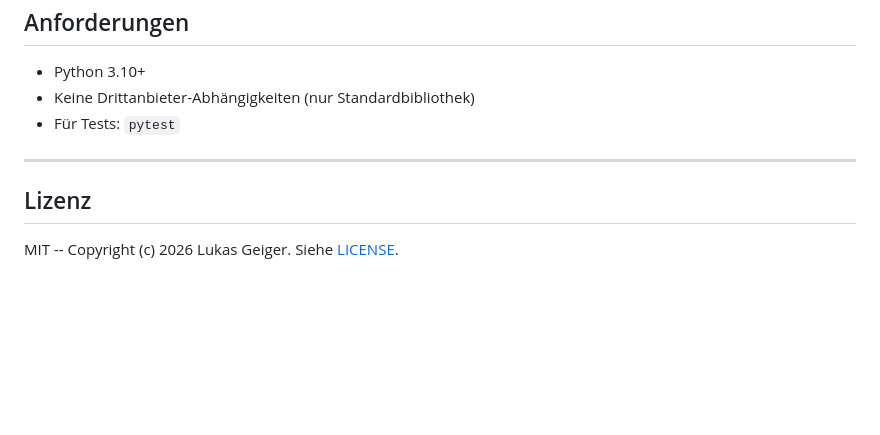
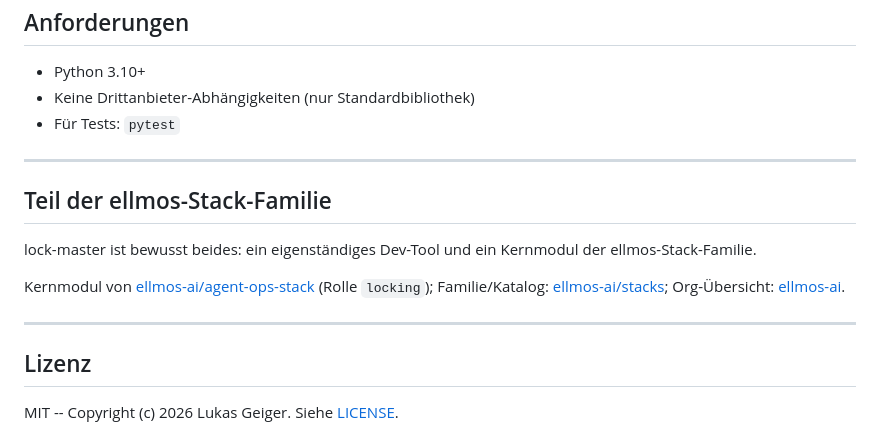
Before and after one commit to dev-bricks/lock-master, a Markdown page: README_de.md, the part around the change. Drawn GitHub-style; blank space fills up the shorter version.

```diff
--- a/README_de.md
+++ b/README_de.md
@@ -330,6 +330,17 @@ lock-master/
 
 ---
 
+## Teil der ellmos-Stack-Familie
+
+lock-master ist bewusst beides: ein eigenständiges Dev-Tool und ein Kernmodul
+der ellmos-Stack-Familie.
+
+Kernmodul von [ellmos-ai/agent-ops-stack](https://github.com/ellmos-ai/agent-ops-stack)
+(Rolle `locking`); Familie/Katalog: [ellmos-ai/stacks](https://github.com/ellmos-ai/stacks);
+Org-Übersicht: [ellmos-ai](https://github.com/ellmos-ai).
+
+---
+
 ## Lizenz
 
 MIT -- Copyright (c) 2026 Lukas Geiger. Siehe [LICENSE](LICENSE).
```
Also changed, not shown: README.md (+11 -0 lines).
